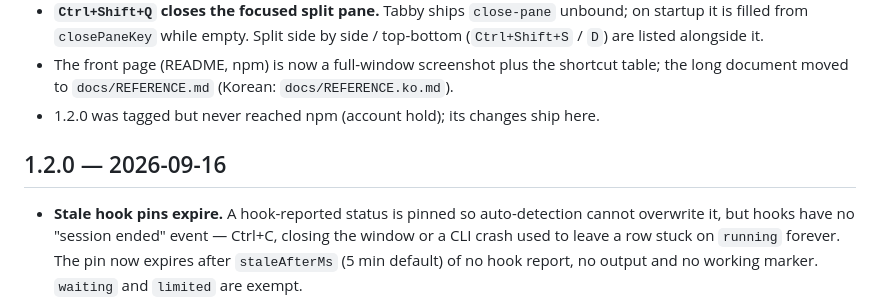
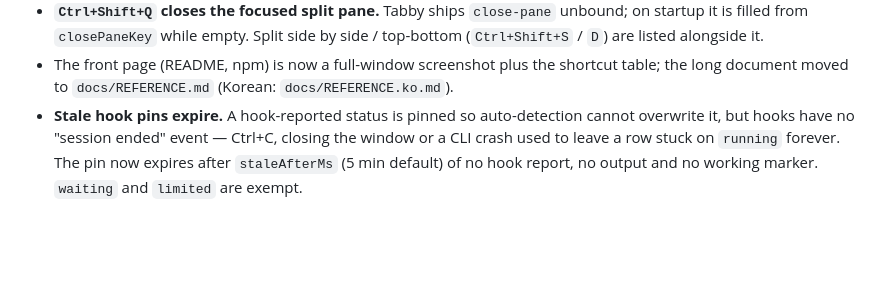
Before and after one commit to jghwang2/tabby-agentdeck, a Markdown page: CHANGELOG.md, the part around one of its changes. Rendered like a GitHub page; blank space fills up the shorter version.

```diff
--- a/CHANGELOG.md
+++ b/CHANGELOG.md
@@ -19,10 +19,6 @@ Korean release notes for the current version are at the top of [`docs/REFERENCE.
   alongside it.
 - The front page (README, npm) is now a full-window screenshot plus the shortcut table; the long
   document moved to `docs/REFERENCE.md` (Korean: `docs/REFERENCE.ko.md`).
-- 1.2.0 was tagged but never reached npm (account hold); its changes ship here.
-
-## 1.2.0 — 2026-09-16
-
 - **Stale hook pins expire.** A hook-reported status is pinned so auto-detection cannot overwrite it,
   but hooks have no "session ended" event — Ctrl+C, closing the window or a CLI crash used to leave a
   row stuck on `running` forever. The pin now expires after `staleAfterMs` (5 min default) of no
```
Also changed, not shown: other parts of CHANGELOG.md (+1 -1 lines), docs/REFERENCE.ko.md (+1 -2 lines).
